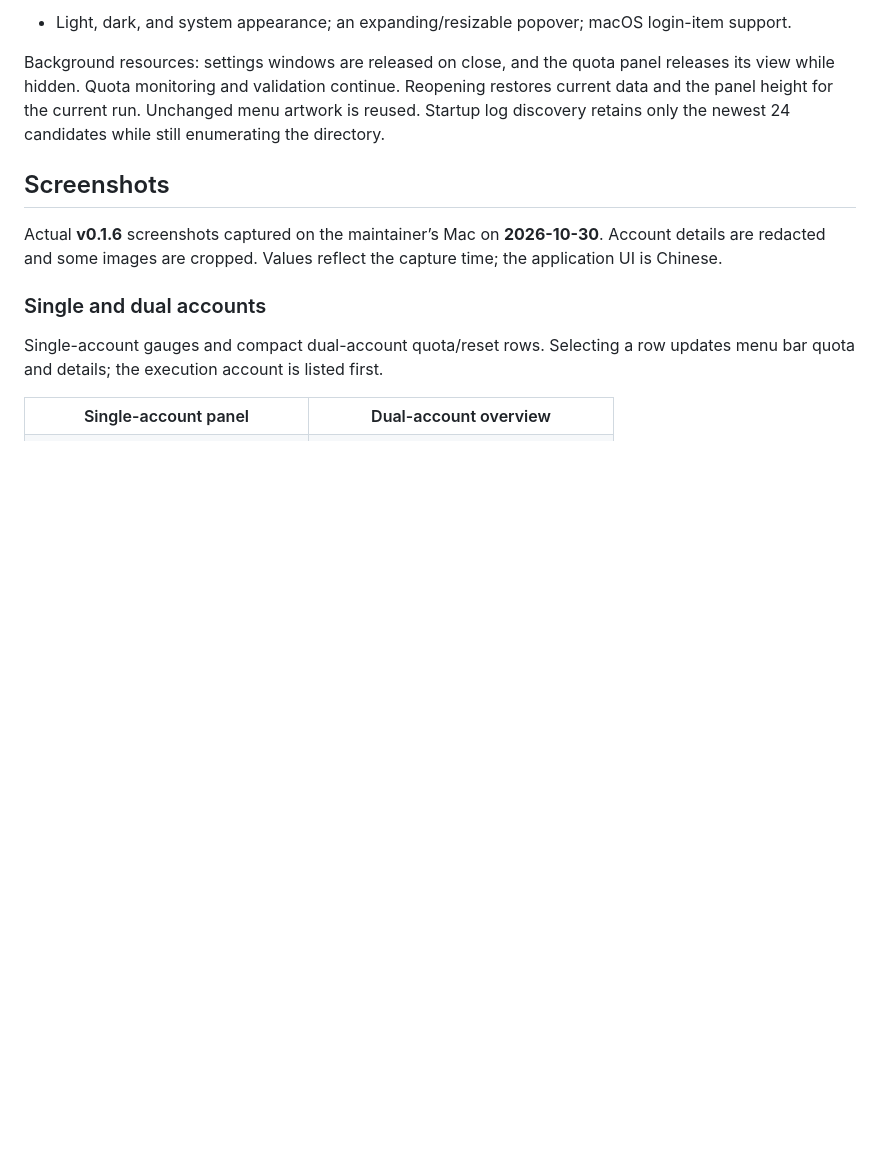
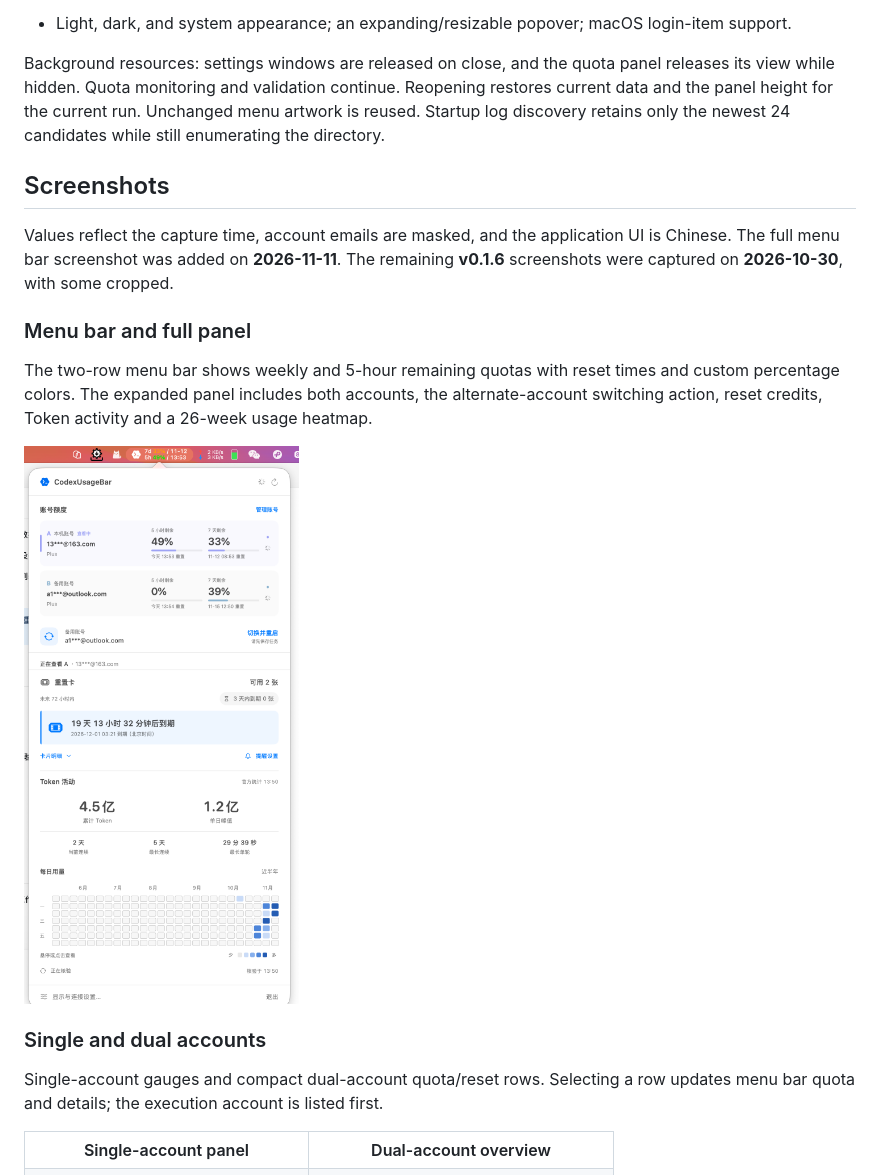
Before and after one commit to 1078302479/codex-usage-bar, a Markdown page: README.en.md, the part around the change. Rendered like a GitHub page; pictures changed too: docs/images/screenshots/menubar-full-panel.png (added); blank space fills up the shorter version.

Commit message:
Add full menu bar and dual-account panel screenshot to READMEs

```diff
--- a/README.en.md
+++ b/README.en.md
@@ -45,7 +45,13 @@ Background resources: settings windows are released on close, and the quota pane
 
 ## Screenshots
 
-Actual **v0.1.6** screenshots captured on the maintainer’s Mac on **2026-10-30**. Account details are redacted and some images are cropped. Values reflect the capture time; the application UI is Chinese.
+Values reflect the capture time, account emails are masked, and the application UI is Chinese. The full menu bar screenshot was added on **2026-11-11**. The remaining **v0.1.6** screenshots were captured on **2026-10-30**, with some cropped.
+
+### Menu bar and full panel
+
+The two-row menu bar shows weekly and 5-hour remaining quotas with reset times and custom percentage colors. The expanded panel includes both accounts, the alternate-account switching action, reset credits, Token activity and a 26-week usage heatmap.
+
+<img src="docs/images/screenshots/menubar-full-panel.png" width="480" alt="Two-row menu bar quotas and full dual-account panel with account switching, reset credits, Token activity and usage heatmap">
 
 ### Single and dual accounts
 
```
Also changed, not shown: README.md (+7 -1 lines).
